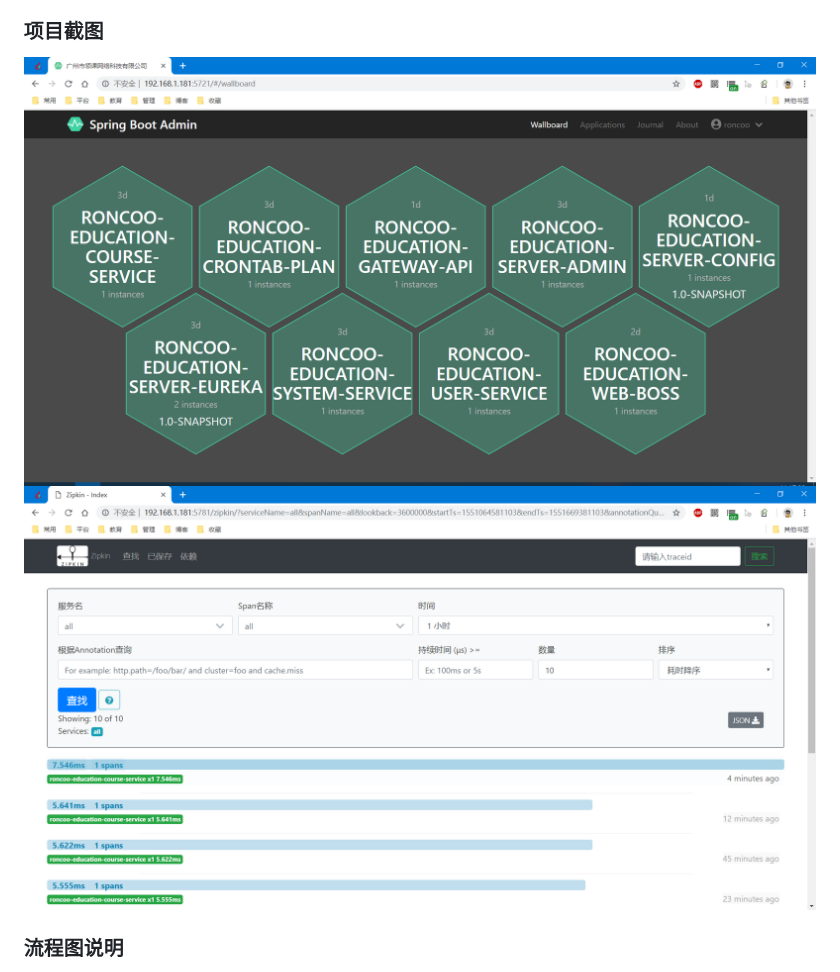
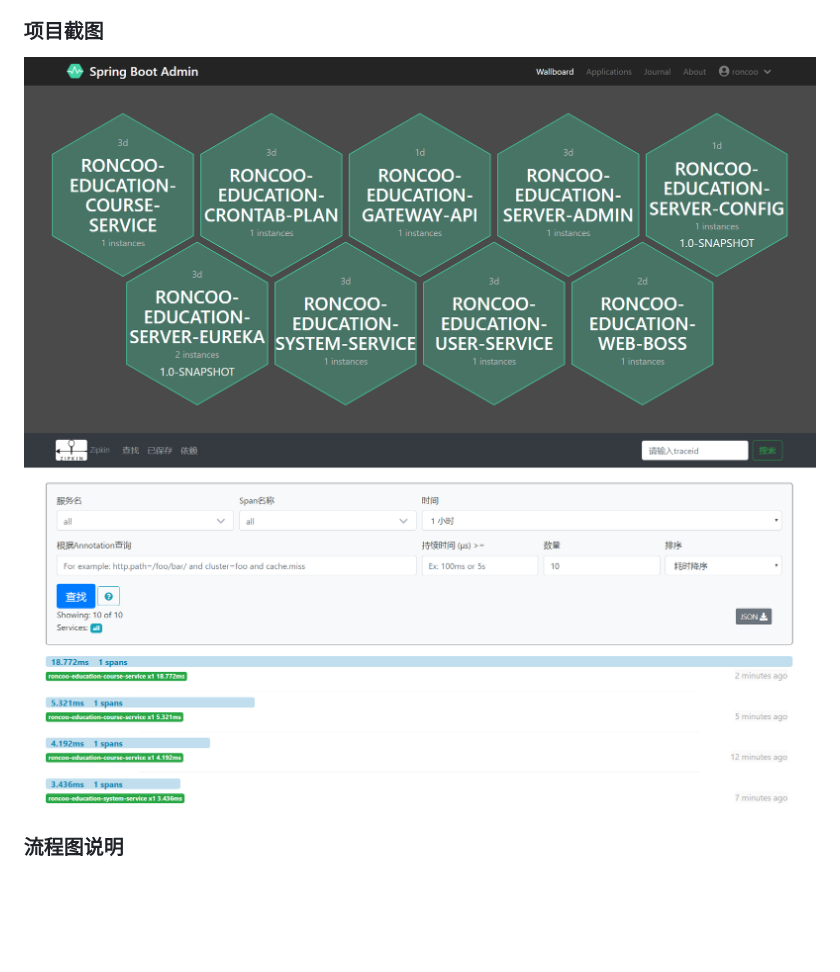
Before and after one commit to roncoo/roncoo-education, a Markdown page: README.md, the part around the change. GitHub-like rendering; pictures changed too: doc/images/img_01.jpg (deleted), doc/images/img_01.png (added), doc/images/img_02.jpg (deleted); blank space fills up the shorter version.

Commit message:
增加演示图片

```diff
--- a/README.md
+++ b/README.md
@@ -63,8 +63,8 @@
 * Maven 3.0+
 
 ### 项目截图
-![SBA](/doc/images/img_01.jpg)
-![zipkin](/doc/images/img_02.jpg)
+![SBA](/doc/images/img_01.png)
+![zipkin](/doc/images/img_02.png)
 
 ### 流程图说明
 * 系统架构图
```
